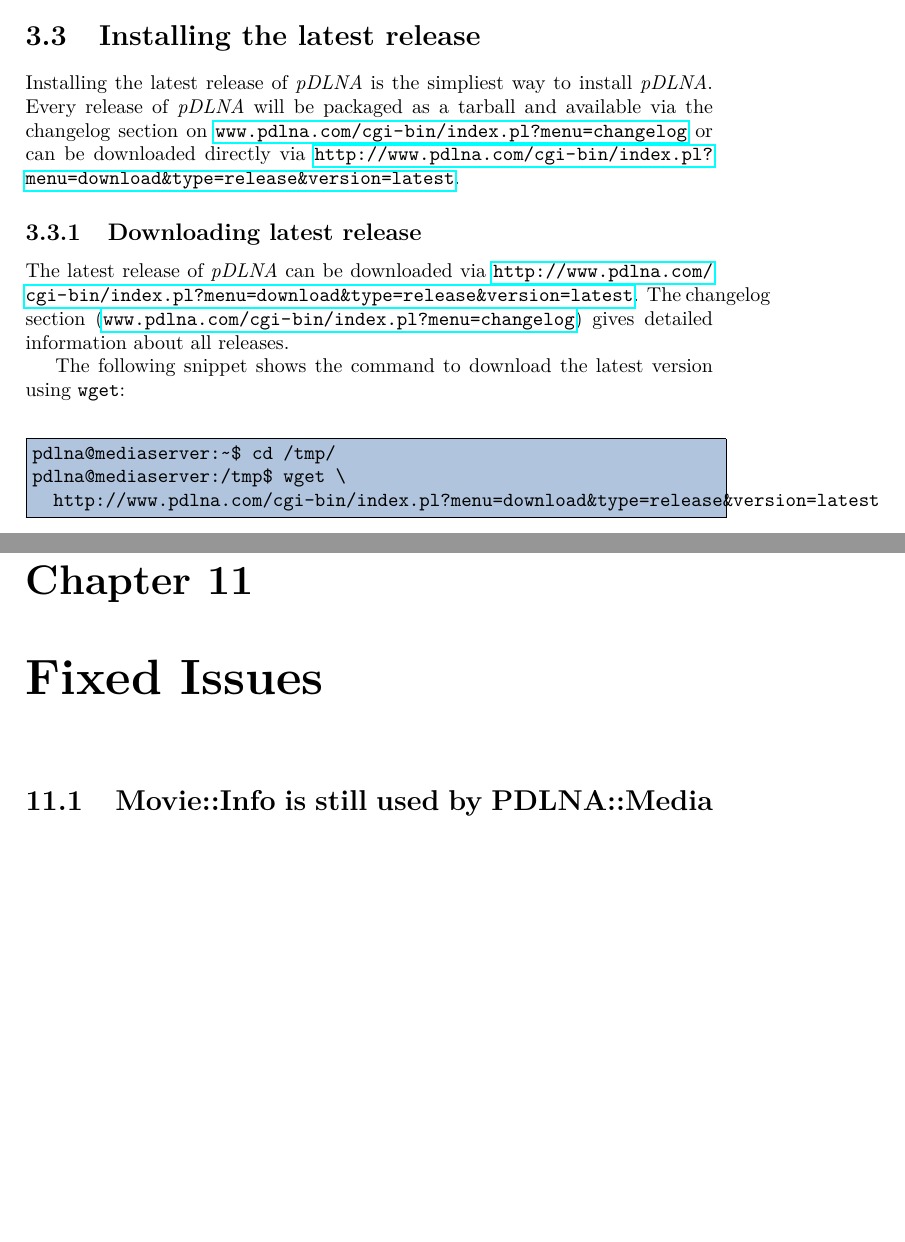
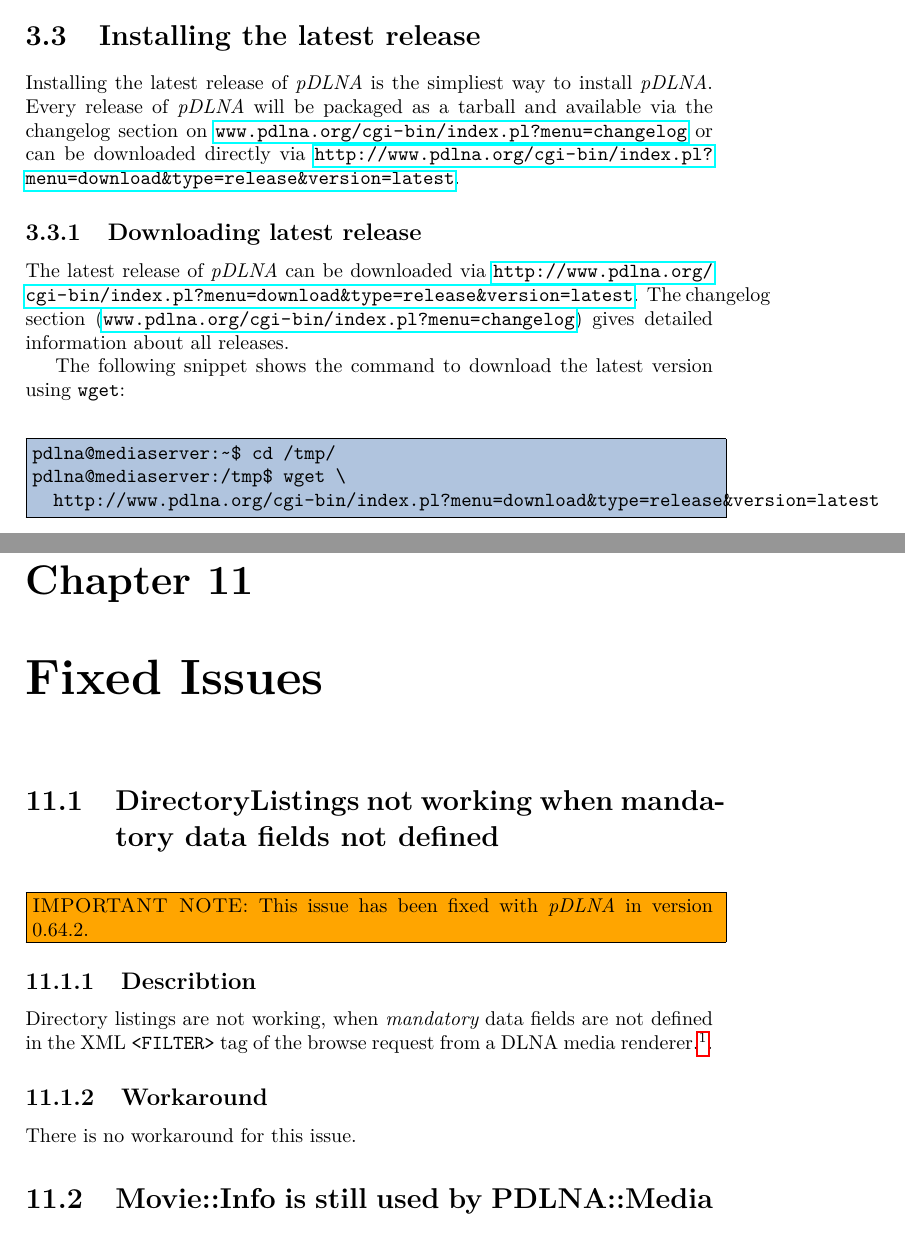
Before and after one commit to geuma/pDLNA-doc, a LaTeX document (Installation_Configuration_and_Debugging_Guide/Installation_Configuration_and_Debugging_Guide.tex): two parts of pages 17 and 60 of 62, joined at a grey line, cut so that both start at the same text, the shorter picture padded with empty space. Compiled offline with pdfLaTeX.

Commit message:
updated ICDguide for version 0.64.2

```diff
--- a/Installation_Configuration_and_Debugging_Guide/Installation_Configuration_and_Debugging_Guide.tex
+++ b/Installation_Configuration_and_Debugging_Guide/Installation_Configuration_and_Debugging_Guide.tex
@@ -58,7 +58,7 @@
   \end{center}
 }
 
-\newcommand{\pDLNAversion}{0.64.1}
+\newcommand{\pDLNAversion}{0.64.2}
 
 \begin{document}
 \pagestyle{empty}
@@ -752,18 +752,18 @@
 \section{Installing the latest release}
 \label{install-unix-latestrelease}
 
-Installing the latest release of {\em pDLNA} is the simpliest way to install {\em pDLNA}. Every release of {\em pDLNA} will be packaged as a tarball and available via the changelog section on \url{www.pdlna.com/cgi-bin/index.pl?menu=changelog} or can be downloaded directly via \url{http://www.pdlna.com/cgi-bin/index.pl?menu=download&type=release&version=latest}.
+Installing the latest release of {\em pDLNA} is the simpliest way to install {\em pDLNA}. Every release of {\em pDLNA} will be packaged as a tarball and available via the changelog section on \url{www.pdlna.org/cgi-bin/index.pl?menu=changelog} or can be downloaded directly via \url{http://www.pdlna.org/cgi-bin/index.pl?menu=download&type=release&version=latest}.
 
 \subsection{Downloading latest release}
 
-The latest release of {\em pDLNA} can be downloaded via \url{http://www.pdlna.com/cgi-bin/index.pl?menu=download&type=release&version=latest}. The changelog section (\url{www.pdlna.com/cgi-bin/index.pl?menu=changelog}) gives detailed information about all releases.
+The latest release of {\em pDLNA} can be downloaded via \url{http://www.pdlna.org/cgi-bin/index.pl?menu=download&type=release&version=latest}. The changelog section (\url{www.pdlna.org/cgi-bin/index.pl?menu=changelog}) gives detailed information about all releases.
 
 The following snippet shows the command to download the latest version using \verb|wget|:
 \begin{colframecmd}
 \begin{verbatim}
 pdlna@mediaserver:~$ cd /tmp/
 pdlna@mediaserver:/tmp$ wget \
-  http://www.pdlna.com/cgi-bin/index.pl?menu=download&type=release&version=latest
+  http://www.pdlna.org/cgi-bin/index.pl?menu=download&type=release&version=latest
 \end{verbatim}
 \end{colframecmd}
 
@@ -2417,6 +2417,20 @@
 \chapter{Fixed Issues}
 \label{fixedissues}
 
+\section{DirectoryListings not working when mandatory data fields not defined}
+
+\begin{colframeimportantnote}
+\textsc{IMPORTANT NOTE:} This issue has been fixed with {\em pDLNA} in version 0.64.2.
+\end{colframeimportantnote}
+
+\subsection{Describtion}
+
+Directory listings are not working, when {\em mandatory} data fields are not defined in the XML \verb|<FILTER>| tag of the browse request from a DLNA media renderer.\footnote{\url{github.com/geuma/pDLNA/issues/24}}.
+
+\subsection{Workaround}
+
+There is no workaround for this issue.
+
 \section{Movie::Info is still used by PDLNA::Media}
 
 \begin{colframeimportantnote}
```
Also changed, not shown: Installation_Configuration_and_Debugging_Guide/Installation_Configuration_and_Debugging_Guide.tex (6 more changed lines), 1 other file.
